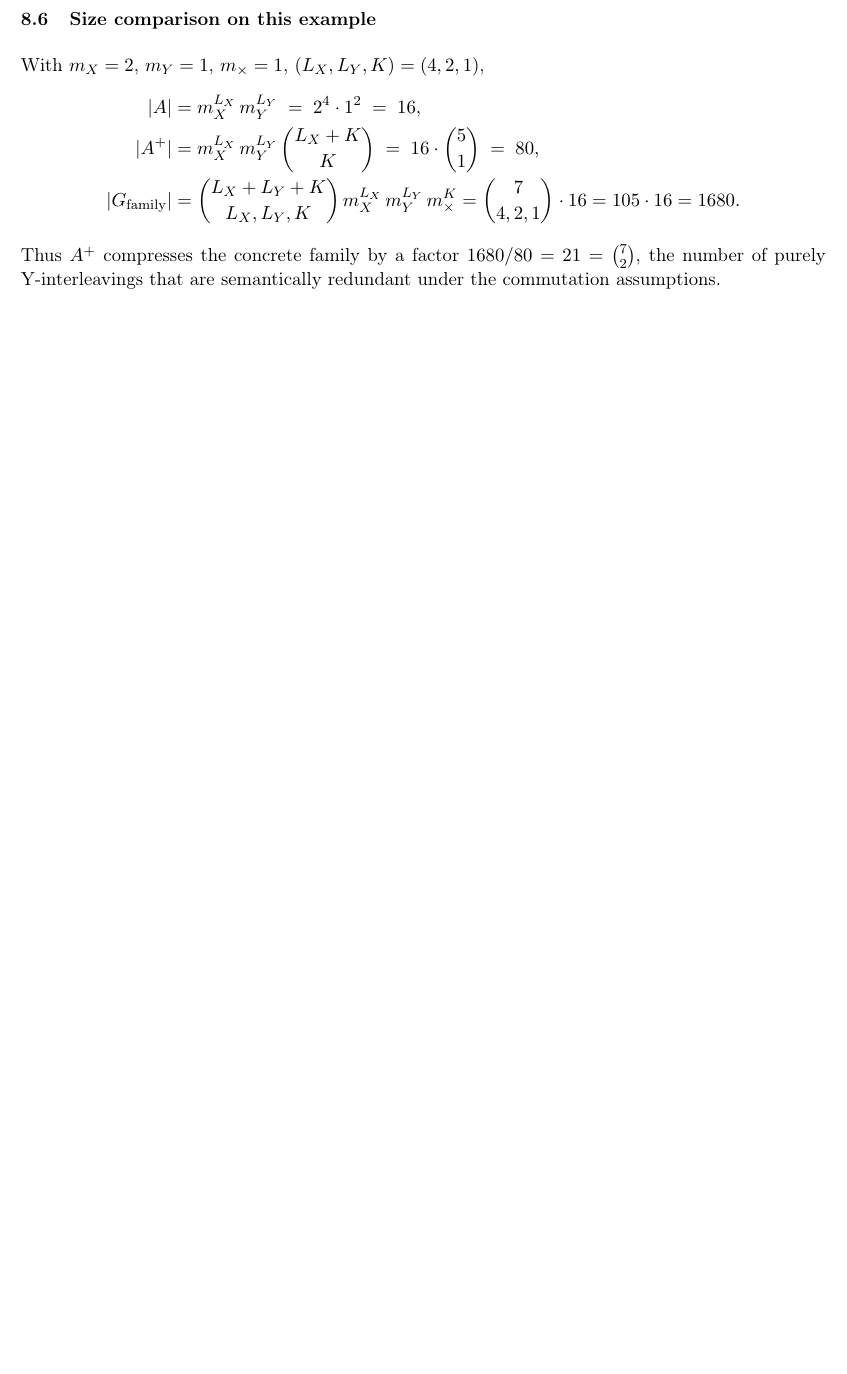
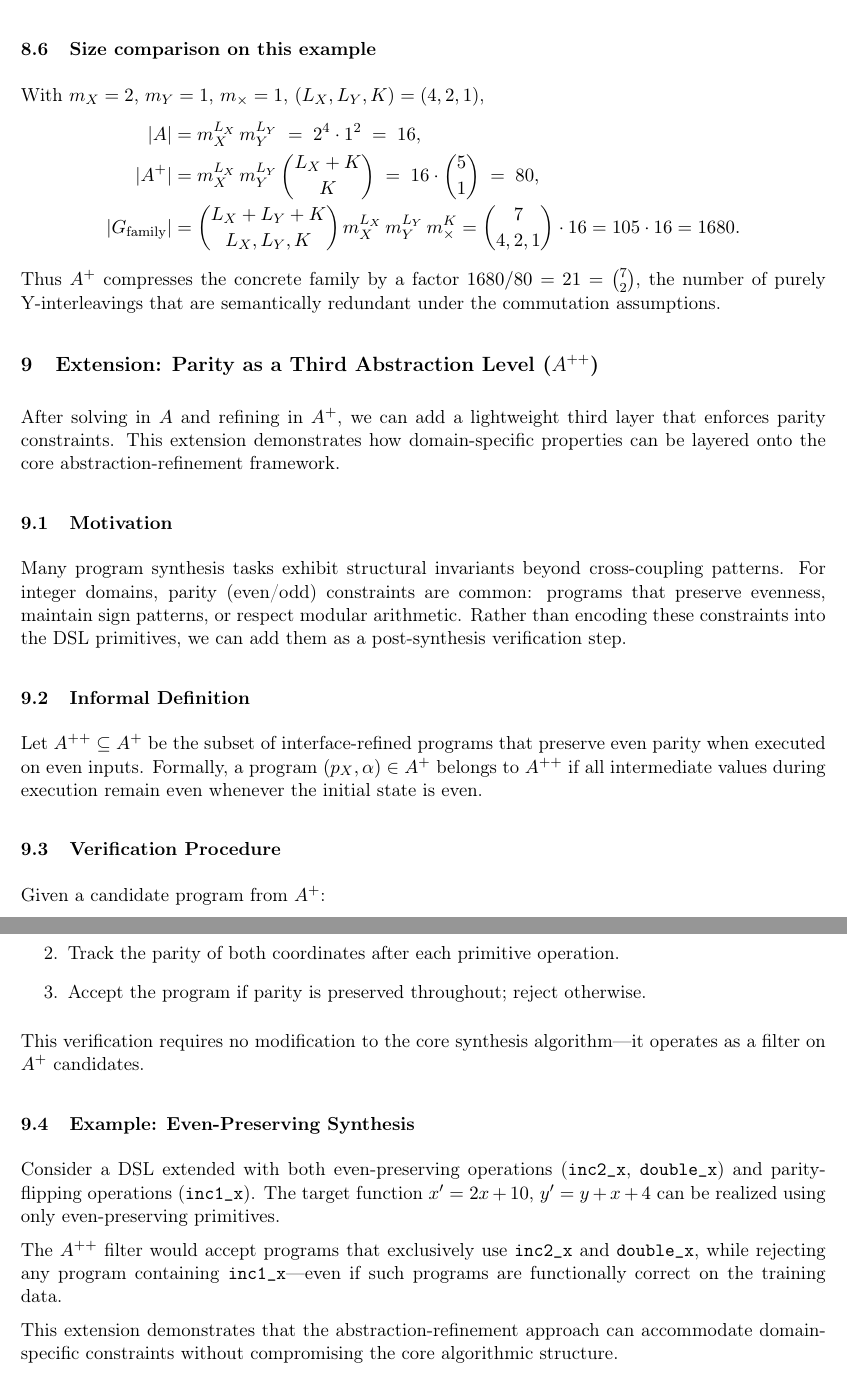
Before and after one commit to cristianoc/compositional-program-synthesis, a LaTeX thesis (program_synthesis/compositional_synthesis.tex): part of page 8 of 8 before the commit and two parts of pages 8 and 9 of 9 after it, the two joined at a grey line, cut so that both start at the same text, the shorter picture padded with empty space. Compiled offline with pdfLaTeX.

Commit message:
add section on parity

```diff
--- a/program_synthesis/compositional_synthesis.tex
+++ b/program_synthesis/compositional_synthesis.tex
@@ -321,4 +321,36 @@ With $m_X=2$, $m_Y=1$, $m_\times=1$, $(L_X,L_Y,K)=(4,2,1)$,
 Thus $A^{+}$ compresses the concrete family by a factor ${1680}/{80}=21=\binom{7}{2}$, the number of purely Y-interleavings
 that are semantically redundant under the commutation assumptions.
 
+
+\section{Extension: Parity as a Third Abstraction Level ($A^{++}$)}
+
+After solving in $A$ and refining in $A^{+}$, we can add a lightweight third layer that enforces parity constraints. This extension demonstrates how domain-specific properties can be layered onto the core abstraction-refinement framework.
+
+\subsection{Motivation}
+
+Many program synthesis tasks exhibit structural invariants beyond cross-coupling patterns. For integer domains, parity (even/odd) constraints are common: programs that preserve evenness, maintain sign patterns, or respect modular arithmetic. Rather than encoding these constraints into the DSL primitives, we can add them as a post-synthesis verification step.
+
+\subsection{Informal Definition}
+
+Let $A^{++} \subseteq A^{+}$ be the subset of interface-refined programs that preserve even parity when executed on even inputs. Formally, a program $(p_X, \alpha) \in A^{+}$ belongs to $A^{++}$ if all intermediate values during execution remain even whenever the initial state is even.
+
+\subsection{Verification Procedure}
+
+Given a candidate program from $A^{+}$:
+\begin{enumerate}
+    \item Execute the program on a synthetic even input (e.g., $(0,0)$).
+    \item Track the parity of both coordinates after each primitive operation.
+    \item Accept the program if parity is preserved throughout; reject otherwise.
+\end{enumerate}
+
+This verification requires no modification to the core synthesis algorithm—it operates as a filter on $A^{+}$ candidates.
+
+\subsection{Example: Even-Preserving Synthesis}
+
+Consider a DSL extended with both even-preserving operations (\texttt{inc2\_x}, \texttt{double\_x}) and parity-flipping operations (\texttt{inc1\_x}). The target function $x' = 2x + 10$, $y' = y + x + 4$ can be realized using only even-preserving primitives.
+
+The $A^{++}$ filter would accept programs that exclusively use \texttt{inc2\_x} and \texttt{double\_x}, while rejecting any program containing \texttt{inc1\_x}—even if such programs are functionally correct on the training data.
+
+This extension demonstrates that the abstraction-refinement approach can accommodate domain-specific constraints without compromising the core algorithmic structure.
+
 \end{document}
```
Also changed, not shown: program_synthesis/compositional_synthesis.pdf.
